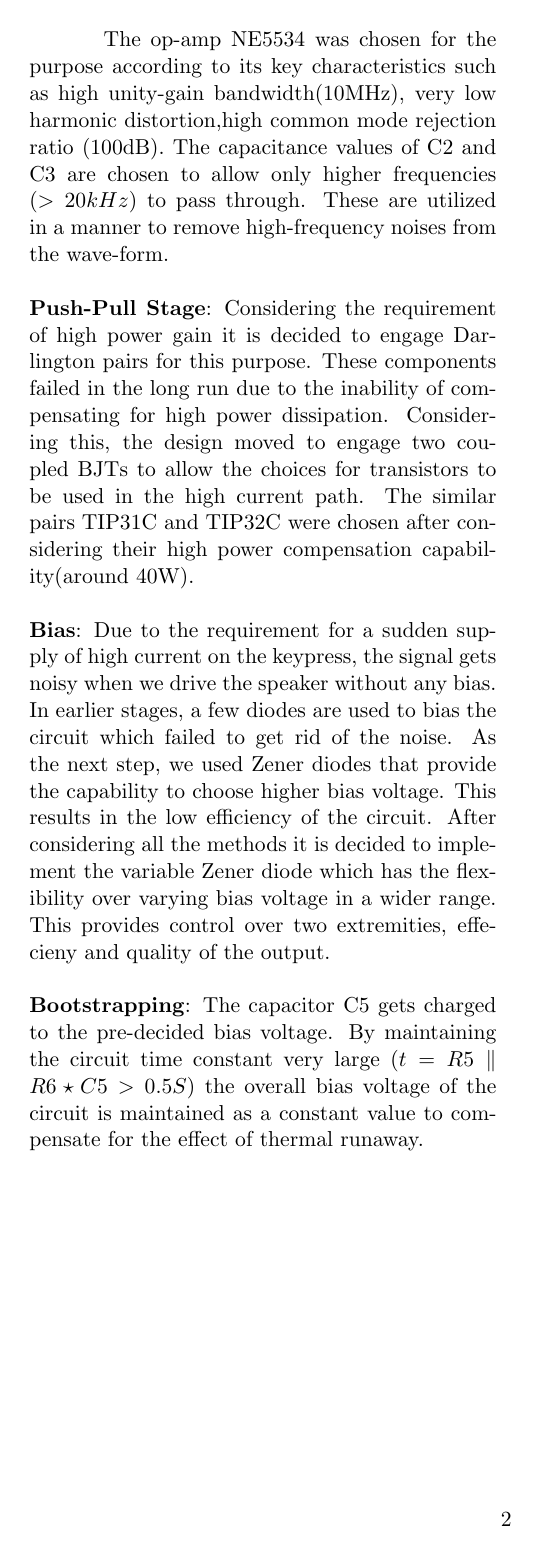
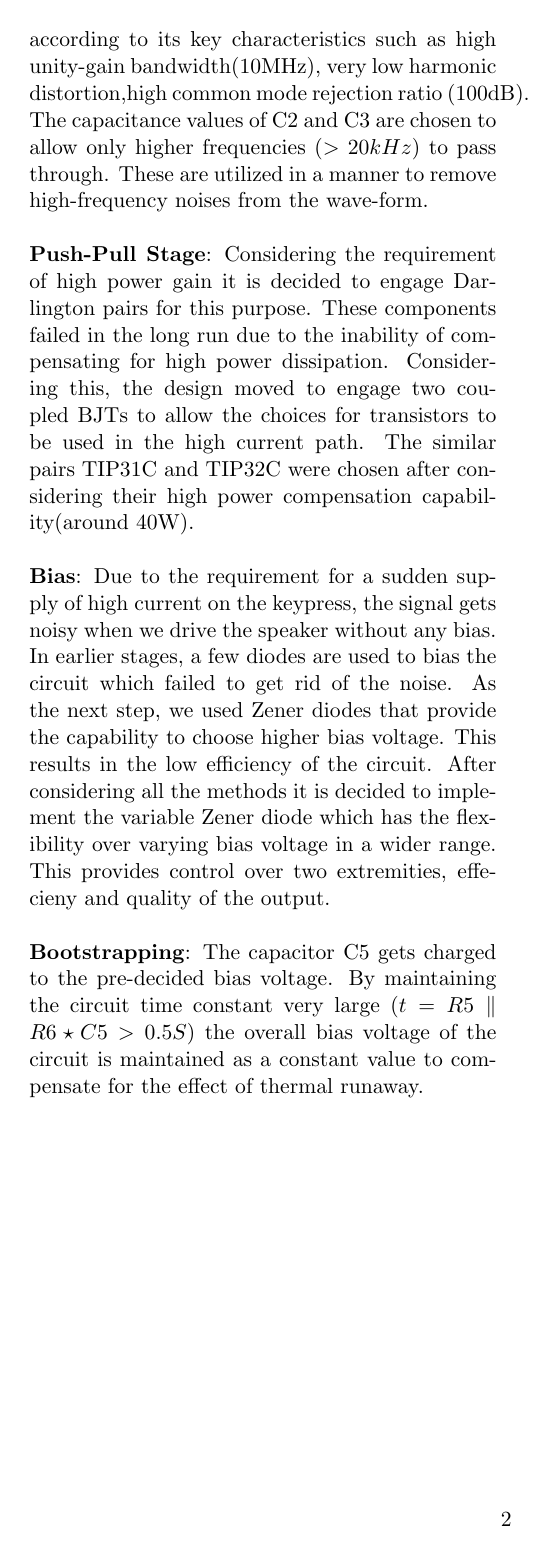
Before and after one commit to sanjith1999/Analog-Piano, a LaTeX figure (Submission Files/Report/sections/methodology.tex, which reads Submission Files/Report/setting/preamble_.sty): page 2 of 2. The pictures show the PDF file Submission Files/Report/sections/methodology.pdf that the author committed with the source.

Commit message:
Small Modifications

```diff
--- a/Submission Files/Report/sections/methodology.tex
+++ b/Submission Files/Report/sections/methodology.tex
@@ -4,13 +4,12 @@
 
 \begin{document}
 \twocolumn
-
 \section{Methodology}
 \subsection{Preliminary Analysis}
 At an earlier stage of the project, we plan to build an octave piano with twelve notes including minor keys. At that stage, we analyzed the frequency spectrum of each note and found out it is possible to produce a majority feeling of sound with only four harmonics to a given note.
 \par
 After synthesizing all the keynotes from its harmonics using Matlab, we moved to circuit development. At this stage, we decided to stimulate only one note from the piano because the generation of notes is modularizable. For this purpose, we have chosen the C-wave which is in the middle of the spectrum.
-\begin{figure}
+\begin{figure}[h]
     \begin{subfigure}{.45\columnwidth}
         \centering
         \includegraphics[width=.9\columnwidth]{c_wave}
@@ -23,7 +22,7 @@ After synthesizing all the keynotes from its harmonics using Matlab, we moved to
 \end{figure}
 \subsection{Circuit Design}
 The key components of the circuit are illustrated below in the block diagram. Before moving to the prototype all the circuits are simulated using NI Multism.Working simulation models of all the circuits can be found in the git-repository.
-\begin{figure}
+\begin{figure}[h]
     \begin{center}
         \includegraphics[width=\columnwidth]{flow}
         \caption*{Block Diagram of the Circuit}
@@ -41,13 +40,12 @@ Due to the power inefficiency of the design and difficulty in finding good quali
 Direct connection between outputs of oscillators even after scaling leads to interference in the signal generation stage of the oscillator. In contrast, using a scaling adder we can provide a low impedance output path while scaling the inputs as specified.
 \subsubsection{Amplifier}
 At earlier stages, the amplifier was implemented in class-A configuration. The requirement for lower output resistance of the bias path leads to high power dissipation in the signal-free state. This made such a model not practical without huge heatsinks at the cost of low power efficiency.
-\begin{figure}
+\begin{figure}[h]
     \begin{center}
         \includegraphics[width=\columnwidth]{amplifier_cd}
     \end{center}
 \end{figure}
-\textbf{Active Amplifier Stage}: In the first part of the amplifier design an op-amp is used in the inverting configuration. The feedback path is connected to the end of the overall circuit to ensure enough current supply available in the output.
-\par
+\textbf{Active Amplifier Stage}: In the first part of the amplifier design an op-amp is used in the inverting configuration. The feedback path is connected to the end of the overall circuit to ensure enough current supply available in the output.\\
 The op-amp NE5534 was chosen for the purpose according to its key characteristics such as high unity-gain bandwidth(10MHz), very low harmonic distortion,high common mode rejection ratio (100dB). The capacitance values of C2 and C3 are chosen to allow only higher frequencies ($>20kHz$) to pass through. These are utilized in a manner to remove high-frequency noises from the wave-form.
 \\
 \\
--- a/Submission Files/Report/setting/preamble_.sty
+++ b/Submission Files/Report/setting/preamble_.sty
@@ -1,7 +1,7 @@
 \ProvidesPackage{preamble}
 
 % Including Packages
-\usepackage[subpreambles=false]{standalone}
+\usepackage[subpreambles=true]{standalone}
 \usepackage{import}
 \usepackage[a4paper,top=2cm,bottom=2cm,left=2cm,right=2cm,marginparwidth=1.75cm]{geometry}
 \usepackage{graphicx}
```
Also changed, not shown: Submission Files/Report/main.tex (+7 -3 lines), Submission Files/Report/sections/theory.tex (+1 -2 lines), Submission Files/Report/setting/preamble.sty (+2 -0 lines), Submission Files/Report/main.pdf, Submission Files/Report/sections/methodology.pdf, Submission Files/Report/sections/theory.pdf, 2 other files.
